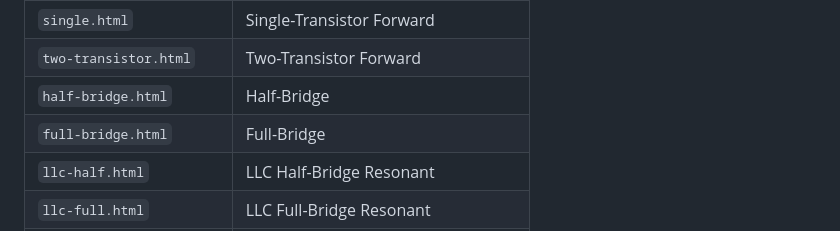
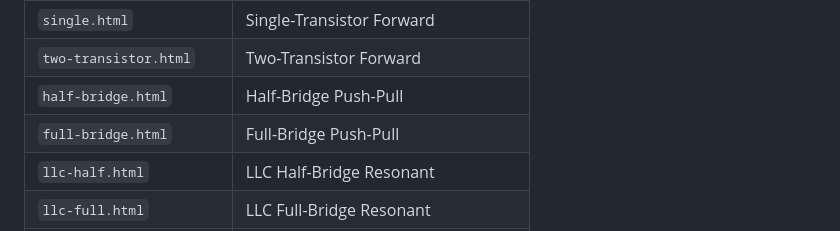
Before and after one commit to jasminyum/Fitcore-SMPS-Designer, a Markdown page: README.md, the part around the change. Drawn GitHub-style.

Commit message:
Update descriptions for Half-Bridge and Full-Bridge

```diff
--- a/README.md
+++ b/README.md
@@ -190,8 +190,8 @@ If a new page needs to call Firebase, add `api_service.js` as a script right aft
 | `flyback.html` | Flyback |
 | `single.html` | Single-Transistor Forward |
 | `two-transistor.html` | Two-Transistor Forward |
-| `half-bridge.html` | Half-Bridge |
-| `full-bridge.html` | Full-Bridge |
+| `half-bridge.html` | Half-Bridge Push-Pull |
+| `full-bridge.html` | Full-Bridge Push-Pull |
 | `llc-half.html` | LLC Half-Bridge Resonant |
 | `llc-full.html` | LLC Full-Bridge Resonant |
 | `dab.html` | Dual Active Bridge (DAB) |
```
